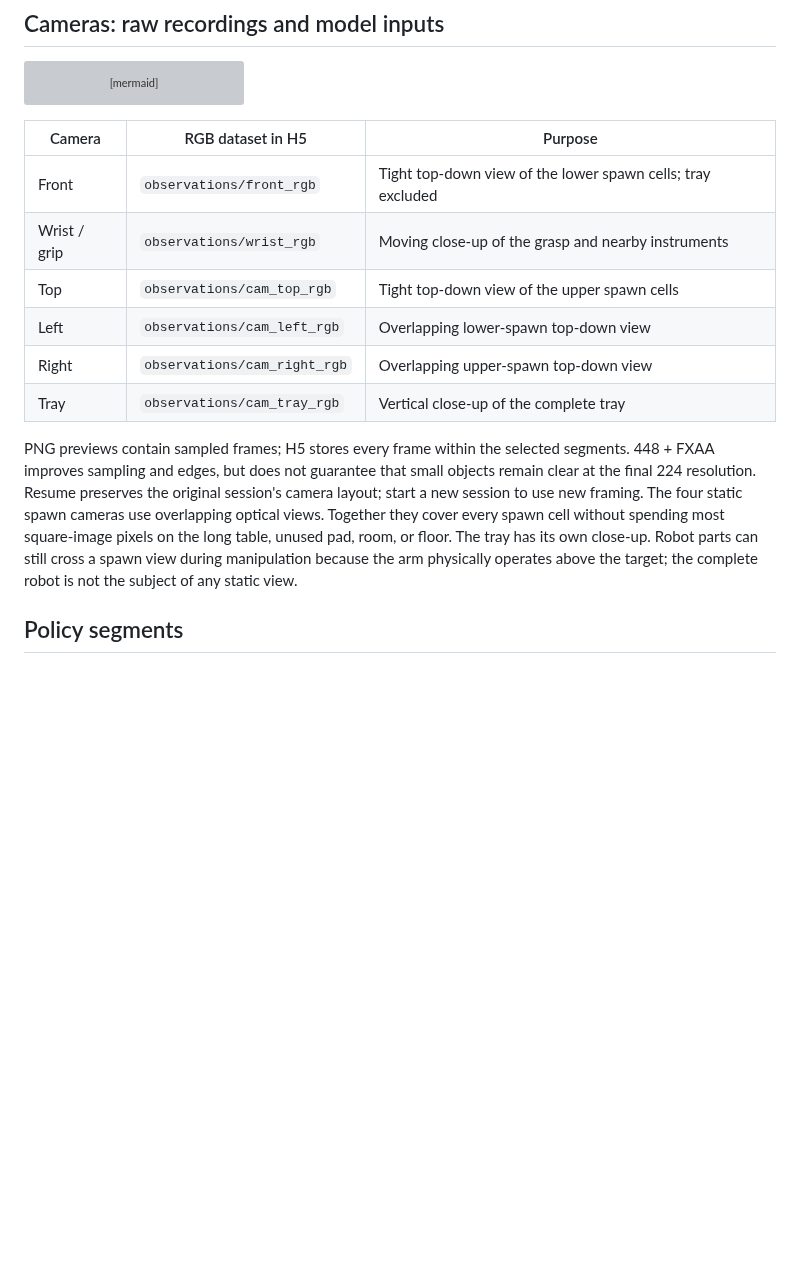
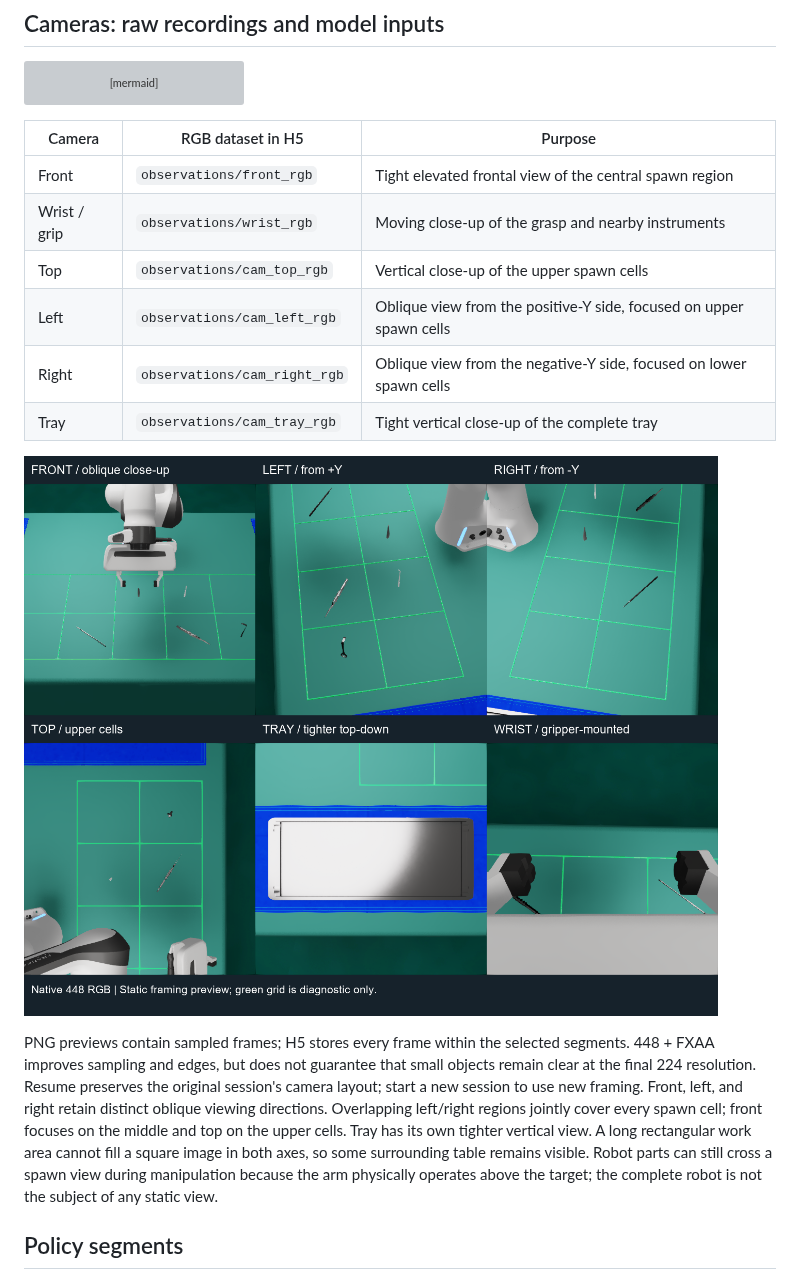
Before and after one commit to angelinemar/NSTC-Surgical-Instrument-Pick-Place, a Markdown page: README.md, the part around the change. Drawn GitHub-style; pictures changed too: docs/media/camera_views.png (added); blank space fills up the shorter version; grey boxes are pictures that could not be loaded.

Commit message:
Restore distinct oblique camera views and tighten tray framing

```diff
--- a/README.md
+++ b/README.md
@@ -78,19 +78,23 @@ flowchart LR
 
 | Camera | RGB dataset in H5 | Purpose |
 | --- | --- | --- |
-| Front | `observations/front_rgb` | Tight top-down view of the lower spawn cells; tray excluded |
+| Front | `observations/front_rgb` | Tight elevated frontal view of the central spawn region |
 | Wrist / grip | `observations/wrist_rgb` | Moving close-up of the grasp and nearby instruments |
-| Top | `observations/cam_top_rgb` | Tight top-down view of the upper spawn cells |
-| Left | `observations/cam_left_rgb` | Overlapping lower-spawn top-down view |
-| Right | `observations/cam_right_rgb` | Overlapping upper-spawn top-down view |
-| Tray | `observations/cam_tray_rgb` | Vertical close-up of the complete tray |
+| Top | `observations/cam_top_rgb` | Vertical close-up of the upper spawn cells |
+| Left | `observations/cam_left_rgb` | Oblique view from the positive-Y side, focused on upper spawn cells |
+| Right | `observations/cam_right_rgb` | Oblique view from the negative-Y side, focused on lower spawn cells |
+| Tray | `observations/cam_tray_rgb` | Tight vertical close-up of the complete tray |
+
+![Directional camera framing: front, left, right, top, tray and wrist. Static preview at native 448; green grid is diagnostic only.](docs/media/camera_views.png)
 
 PNG previews contain sampled frames; H5 stores every frame within the selected segments.
 448 + FXAA improves sampling and edges, but does not guarantee that small objects remain clear at the final 224 resolution.
 Resume preserves the original session's camera layout; start a new session to use new framing.
-The four static spawn cameras use overlapping optical views. Together they cover
-every spawn cell without spending most square-image pixels on the long table,
-unused pad, room, or floor. The tray has its own close-up. Robot parts can still
+Front, left, and right retain distinct oblique viewing directions. Overlapping
+left/right regions jointly cover every spawn cell; front focuses on the middle
+and top on the upper cells. Tray has
+its own tighter vertical view. A long rectangular work area cannot fill a square
+image in both axes, so some surrounding table remains visible. Robot parts can still
 cross a spawn view during manipulation because the arm physically operates above
 the target; the complete robot is not the subject of any static view.
 
```
Also changed, not shown: 3 other files.
